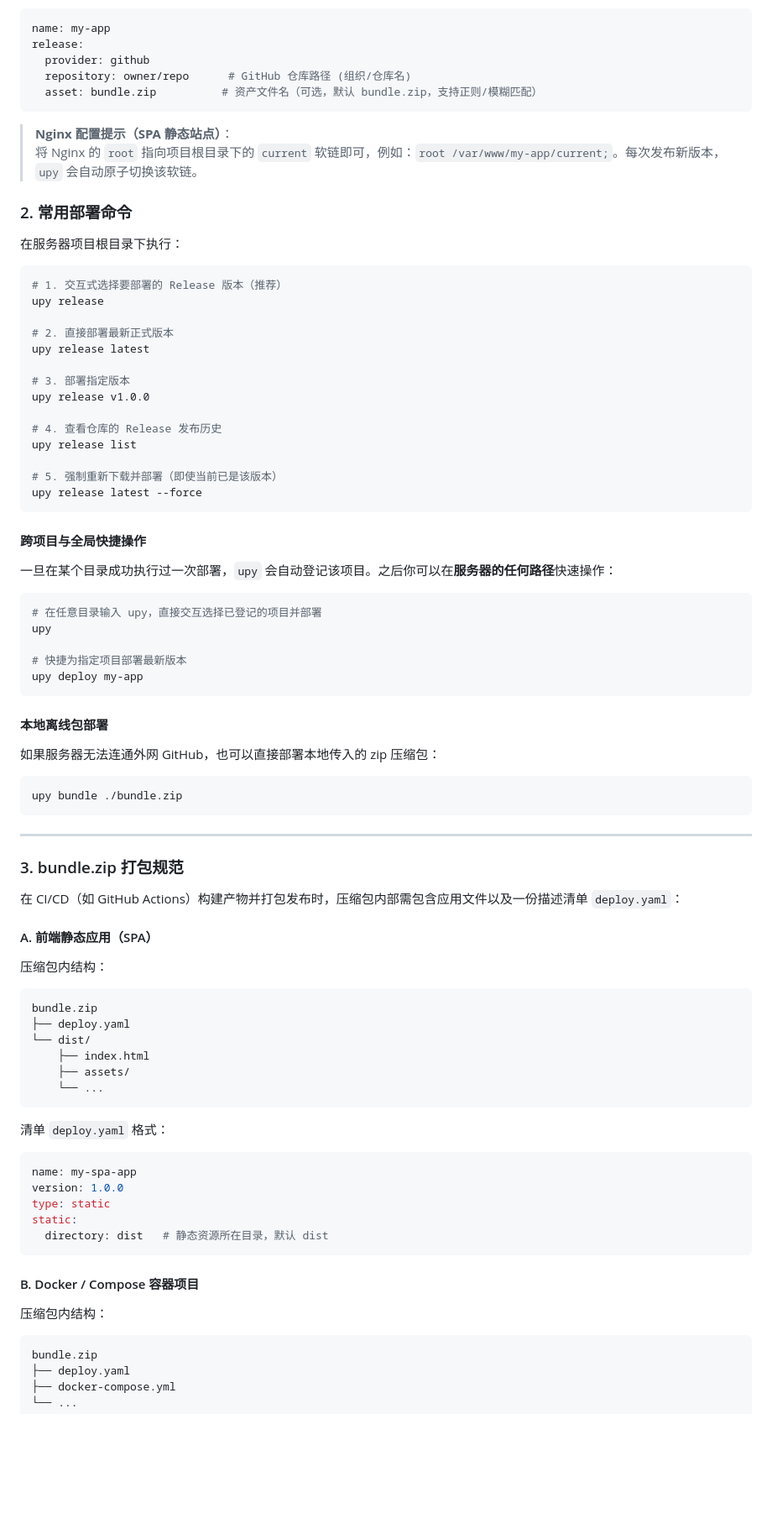
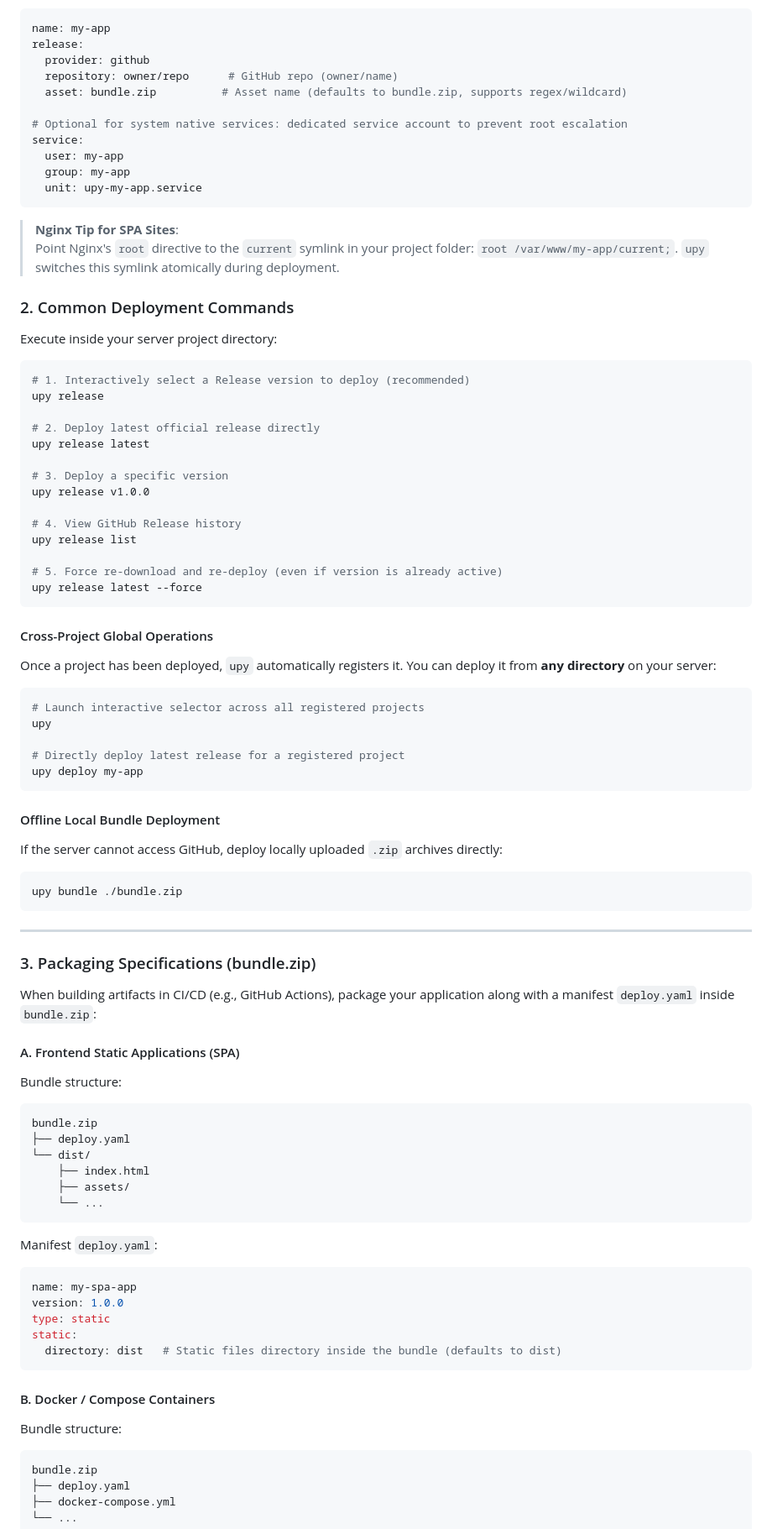
Before and after one commit to AaronConlon/upy, a Markdown page: README.md, the part around one of its changes. Shown at 84% size. Drawn GitHub-style; blank space fills up the shorter version.

Commit message:
docs: add default English README with Chinese cross-link and emphasize 3 deployment modes

````diff
--- a/README.md
+++ b/README.md
@@ -124,49 +144,55 @@ notify:
 name: my-app
 release:
   provider: github
-  repository: owner/repo      # GitHub 仓库路径 (组织/仓库名)
-  asset: bundle.zip          # 资产文件名（可选，默认 bundle.zip，支持正则/模糊匹配）
+  repository: owner/repo      # GitHub repo (owner/name)
+  asset: bundle.zip          # Asset name (defaults to bundle.zip, supports regex/wildcard)
+
+# Optional for system native services: dedicated service account to prevent root escalation
+service:
+  user: my-app
+  group: my-app
+  unit: upy-my-app.service
 ```
 
-> **Nginx 配置提示（SPA 静态站点）**：
-> 将 Nginx 的 `root` 指向项目根目录下的 `current` 软链即可，例如：`root /var/www/my-app/current;`。每次发布新版本，`upy` 会自动原子切换该软链。
+> **Nginx Tip for SPA Sites**:
+> Point Nginx's `root` directive to the `current` symlink in your project folder: `root /var/www/my-app/current;`. `upy` switches this symlink atomically during deployment.
 
-### 2. 常用部署命令
+### 2. Common Deployment Commands
 
-在服务器项目根目录下执行：
+Execute inside your server project directory:
 
 ```bash
-# 1. 交互式选择要部署的 Release 版本（推荐）
+# 1. Interactively select a Release version to deploy (recommended)
 upy release
 
-# 2. 直接部署最新正式版本
+# 2. Deploy latest official release directly
 upy release latest
 
-# 3. 部署指定版本
+# 3. Deploy a specific version
 upy release v1.0.0
 
-# 4. 查看仓库的 Release 发布历史
+# 4. View GitHub Release history
 upy release list
 
-# 5. 强制重新下载并部署（即使当前已是该版本）
+# 5. Force re-download and re-deploy (even if version is already active)
 upy release latest --force
 ```
 
-#### 跨项目与全局快捷操作
+#### Cross-Project Global Operations
 
-一旦在某个目录成功执行过一次部署，`upy` 会自动登记该项目。之后你可以在**服务器的任何路径**快速操作：
+Once a project has been deployed, `upy` automatically registers it. You can deploy it from **any directory** on your server:
 
 ```bash
-# 在任意目录输入 upy，直接交互选择已登记的项目并部署
+# Launch interactive selector across all registered projects
 upy
 
-# 快捷为指定项目部署最新版本
+# Directly deploy latest release for a registered project
 upy deploy my-app
 ```
 
-#### 本地离线包部署
+#### Offline Local Bundle Deployment
 
-如果服务器无法连通外网 GitHub，也可以直接部署本地传入的 zip 压缩包：
+If the server cannot access GitHub, deploy locally uploaded `.zip` archives directly:
 
 ```bash
 upy bundle ./bundle.zip
@@ -174,13 +200,13 @@ upy bundle ./bundle.zip
 
 ---
 
-### 3. bundle.zip 打包规范
+### 3. Packaging Specifications (bundle.zip)
 
-在 CI/CD（如 GitHub Actions）构建产物并打包发布时，压缩包内部需包含应用文件以及一份描述清单 `deploy.yaml`：
+When building artifacts in CI/CD (e.g., GitHub Actions), package your application along with a manifest `deploy.yaml` inside `bundle.zip`:
 
-#### A. 前端静态应用（SPA）
+#### A. Frontend Static Applications (SPA)
 
-压缩包内结构：
+Bundle structure:
 ```text
 bundle.zip
 ├── deploy.yaml
@@ -190,18 +216,18 @@ bundle.zip
     └── ...
 ```
 
-清单 `deploy.yaml` 格式：
+Manifest `deploy.yaml`:
 ```yaml
 name: my-spa-app
 version: 1.0.0
 type: static
 static:
-  directory: dist   # 静态资源所在目录，默认 dist
+  directory: dist   # Static files directory inside the bundle (defaults to dist)
 ```
 
-#### B. Docker / Compose 容器项目
+#### B. Docker / Compose Containers
 
-压缩包内结构：
+Bundle structure:
 ```text
 bundle.zip
 ├── deploy.yaml
````
Also changed, not shown: other parts of README.md (+113 -110 lines), README.zh-CN.md (added, +351 -0 lines).
